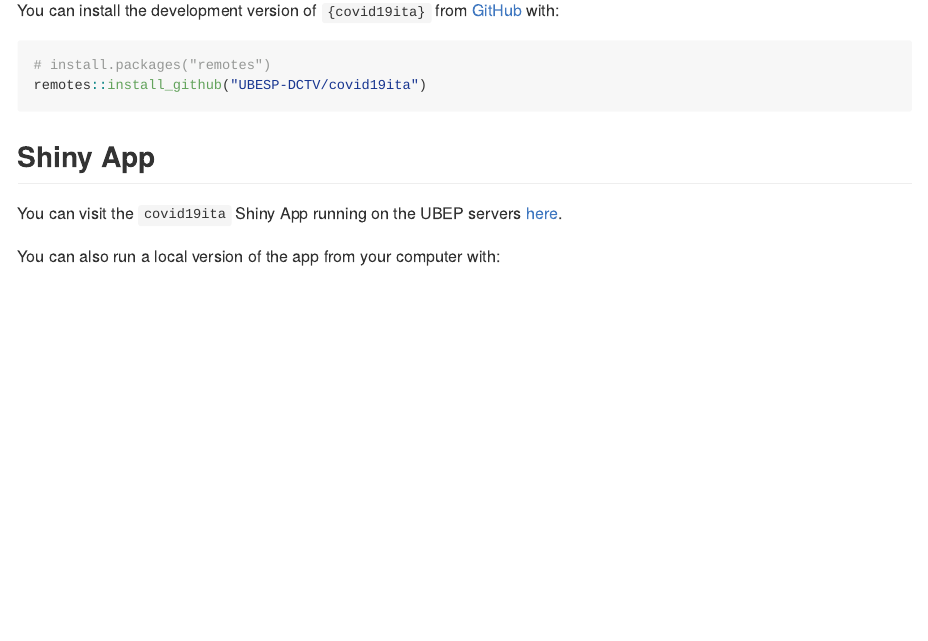
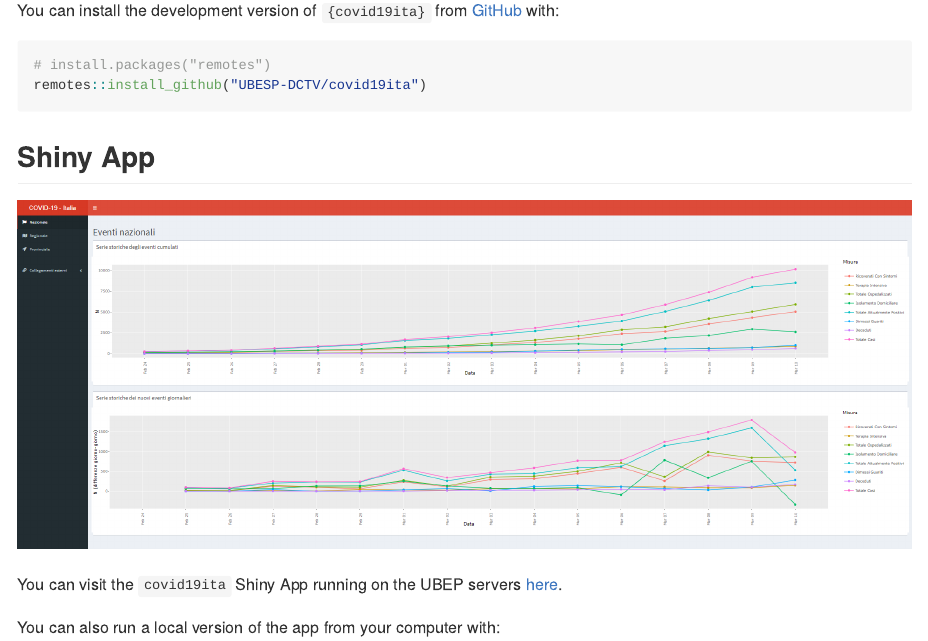
Before and after one commit to UBESP-DCTV/covid19ita, an R Markdown document (README.Rmd): the page in a window 1100 px wide, from 220 px down. Rendered offline with R 4.5, knitr and Pandoc, with nearby package versions; badge pictures from the web are left out.

Commit message:
App screenshot to README

````diff
--- a/README.Rmd
+++ b/README.Rmd
@@ -36,6 +36,8 @@ remotes::install_github("UBESP-DCTV/covid19ita")
 ```
 
 ## Shiny App
+
+![](`r here::here("inst/app/www/covid19ita_screen.png")`)
 
 You can visit the `covid19ita` Shiny App running on the UBEP servers
 [here](https://r-ubesp.dctv.unipd.it/shiny/covid19ita/).
````
Also changed, not shown: NEWS.md (+2 -0 lines), README.md, inst/app/www/covid19ita_screen.png (added).
